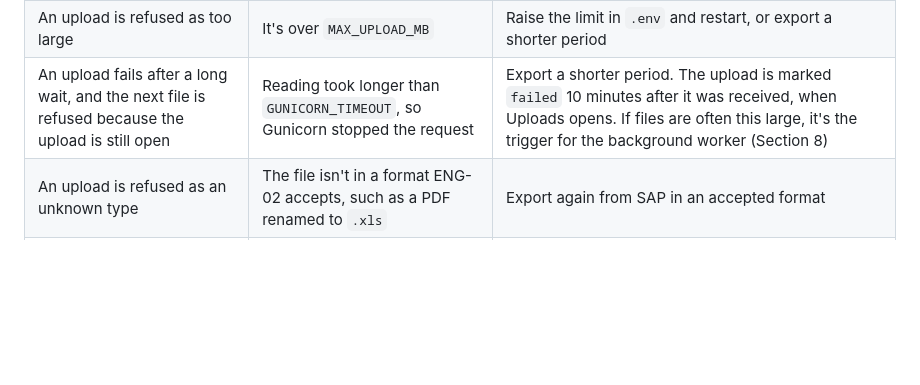
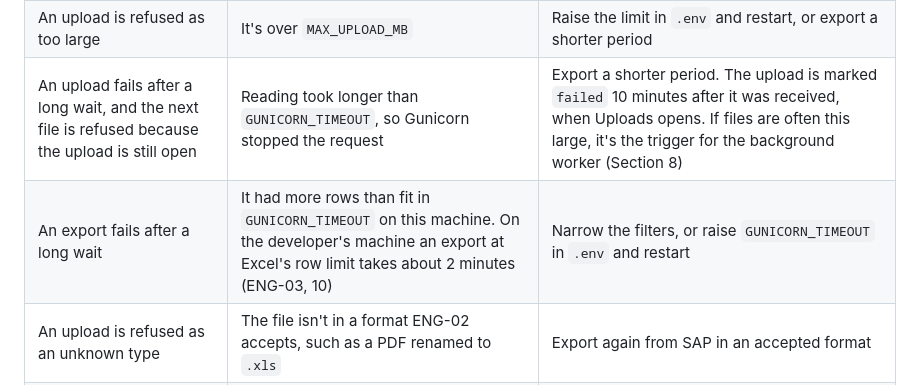
Before and after one commit to OQGN-Internship/IDS-Audit, a Markdown page: docs/engineering/ENG-01 Architecture, Security and Operations.md, the part around the change. Rendered like a GitHub page; blank space fills up the shorter version.

```diff
--- a/docs/engineering/ENG-01 Architecture, Security and Operations.md
+++ b/docs/engineering/ENG-01 Architecture, Security and Operations.md
@@ -459,6 +459,7 @@ Run `manage.py` commands as `docker compose exec app python manage.py <command>`
 | "Bad Request (400)" | The address isn't in `ALLOWED_HOSTS` | Add it in `.env`, then run `docker compose up -d` |
 | An upload is refused as too large | It's over `MAX_UPLOAD_MB` | Raise the limit in `.env` and restart, or export a shorter period |
 | An upload fails after a long wait, and the next file is refused because the upload is still open | Reading took longer than `GUNICORN_TIMEOUT`, so Gunicorn stopped the request | Export a shorter period. The upload is marked `failed` 10 minutes after it was received, when Uploads opens. If files are often this large, it's the trigger for the background worker (Section 8) |
+| An export fails after a long wait | It had more rows than fit in `GUNICORN_TIMEOUT` on this machine. On the developer's machine an export at Excel's row limit takes about 2 minutes (ENG-03, 10) | Narrow the filters, or raise `GUNICORN_TIMEOUT` in `.env` and restart |
 | An upload is refused as an unknown type | The file isn't in a format ENG-02 accepts, such as a PDF renamed to `.xls` | Export again from SAP in an accepted format |
 | A user is locked out | Five failed sign-ins | Wait 15 minutes, or run `axes_reset_username <username>` |
 | A fixed administrator forgot their password | Only the command line can reset it | Run `changepassword <username>` |
```
Also changed, not shown: docs/engineering/ENG-03 Reports, FAQ and Exports.md (+15 -0 lines).
